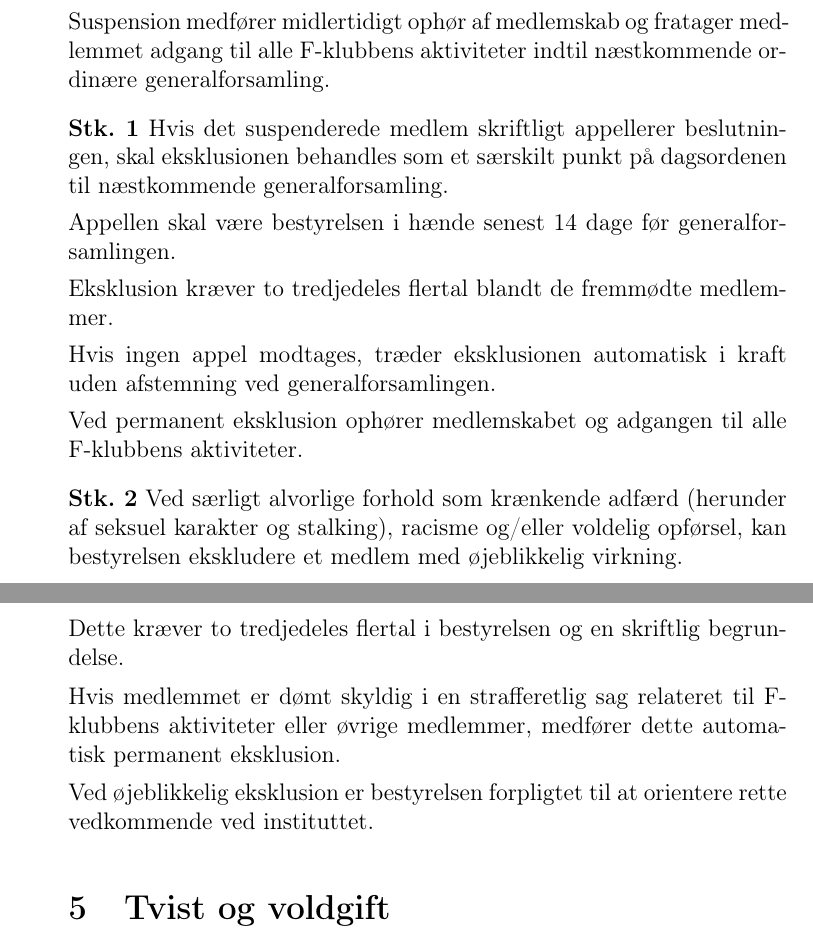
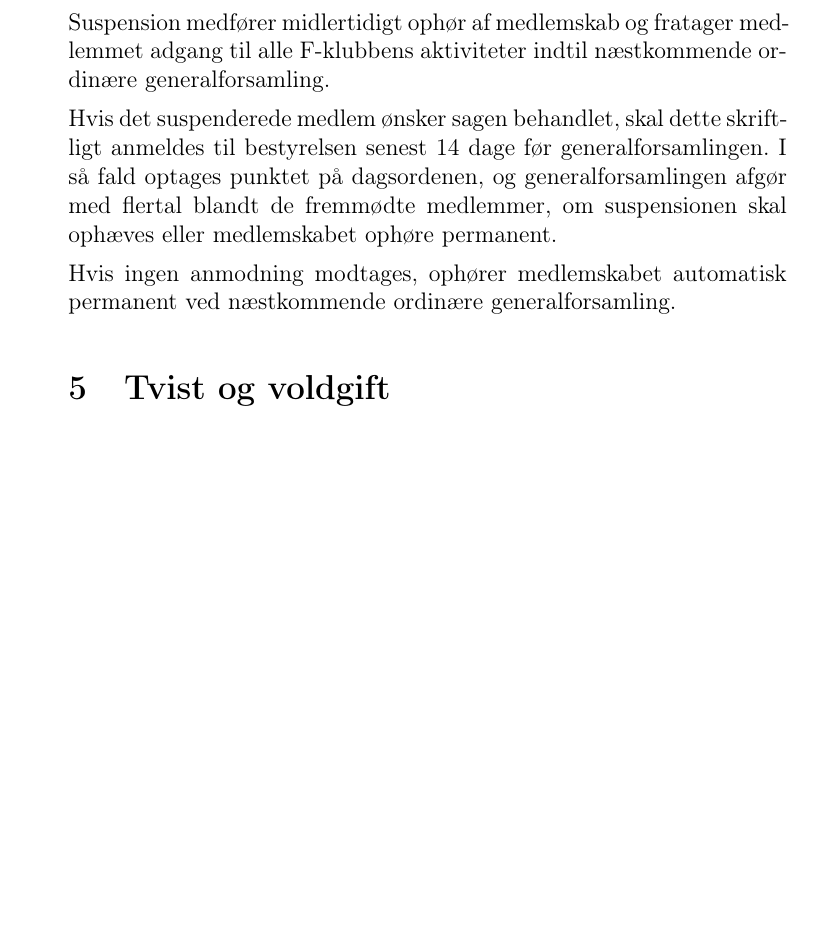
Before and after one commit to f-klubben/vedtaegter, a LaTeX document (fklub-vedtaegter.tex): two parts of pages 4 and 5 of 5 before the commit and part of page 4 of 5 after it, the two joined at a grey line, cut so that both start at the same text, the shorter picture padded with empty space. Compiled offline with pdfLaTeX.

Commit message:
Revise membership suspension and exclusion clauses
Updated suspension and exclusion procedures for members.

```diff
--- a/fklub-vedtaegter.tex
+++ b/fklub-vedtaegter.tex
@@ -166,35 +166,15 @@ Suspension medfører midlertidigt ophør af medlemskab og fratager medlemmet
 adgang til alle F-klubbens aktiviteter indtil næstkommende ordinære
 generalforsamling.
 
-\vspace{0.5em}
+Hvis det suspenderede medlem ønsker sagen behandlet, skal dette skriftligt
+anmeldes til bestyrelsen senest 14 dage før generalforsamlingen.
+I så fald optages punktet på dagsordenen, og generalforsamlingen afgør med
+flertal blandt de fremmødte medlemmer, om suspensionen skal
+ophæves eller medlemskabet ophøre permanent.
 
-\textbf{Stk. 1} Hvis det suspenderede medlem skriftligt appellerer beslutningen,
-skal eksklusionen behandles som et særskilt punkt på dagsordenen til næstkommende
-generalforsamling.
+Hvis ingen anmodning modtages, ophører medlemskabet automatisk permanent
+ved næstkommende ordinære generalforsamling.
 
-Appellen skal være bestyrelsen i hænde senest 14 dage før generalforsamlingen.
-
-Eksklusion kræver to tredjedeles flertal blandt de fremmødte medlemmer.
-
-Hvis ingen appel modtages, træder eksklusionen automatisk i kraft uden afstemning
-ved generalforsamlingen.
-
-Ved permanent eksklusion ophører medlemskabet og adgangen til alle F-klubbens
-aktiviteter.
-
-\vspace{0.5em}
-
-\textbf{Stk. 2} Ved særligt alvorlige forhold som krænkende adfærd (herunder
-af seksuel karakter og stalking), racisme og/eller voldelig opførsel, kan bestyrelsen
-ekskludere et medlem med øjeblikkelig virkning.
-
-Dette kræver to tredjedeles flertal i bestyrelsen og en skriftlig begrundelse.
-
-Hvis medlemmet er dømt skyldig i en strafferetlig sag relateret til F-klubbens
-aktiviteter eller øvrige medlemmer, medfører dette automatisk permanent eksklusion.
-
-Ved øjeblikkelig eksklusion er bestyrelsen forpligtet til at orientere rette
-vedkommende ved instituttet.
 \section{Tvist og voldgift}
 
 \item Såfremt der opstår uenighed mellem foreningen og et
```
